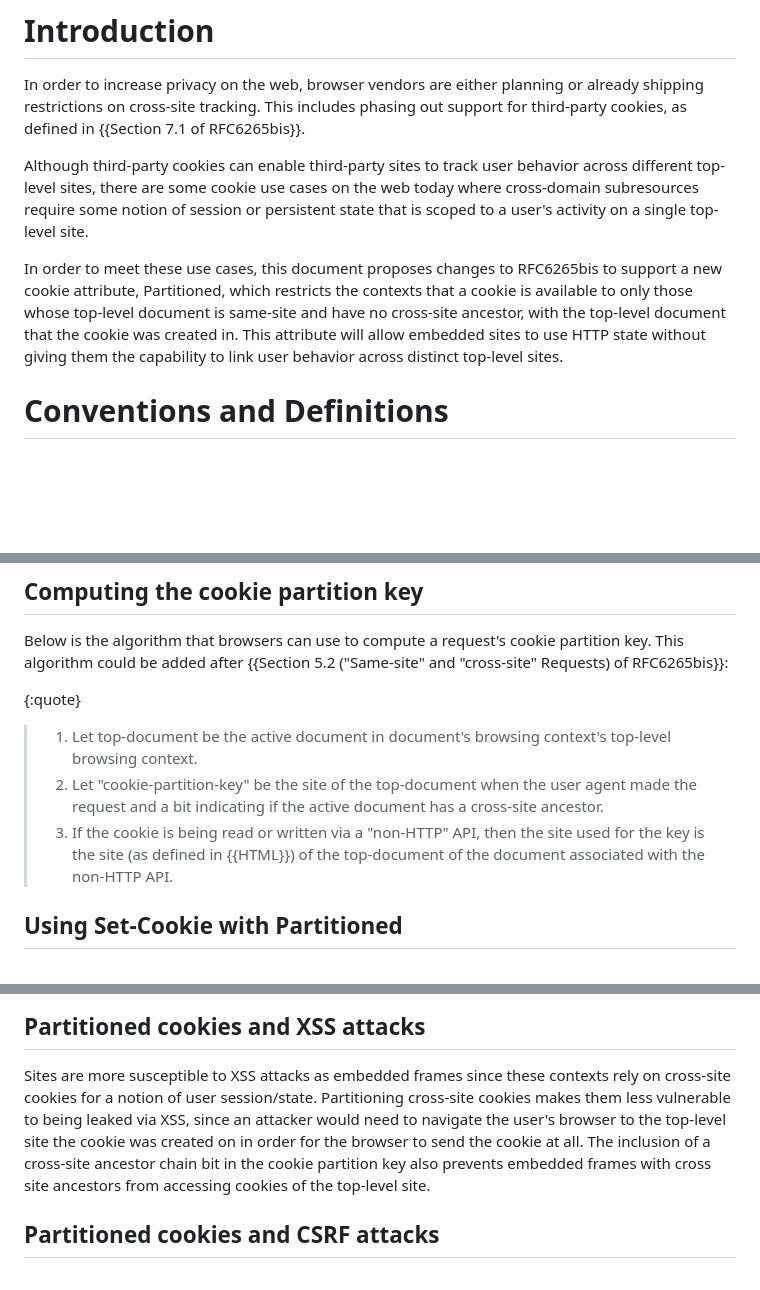
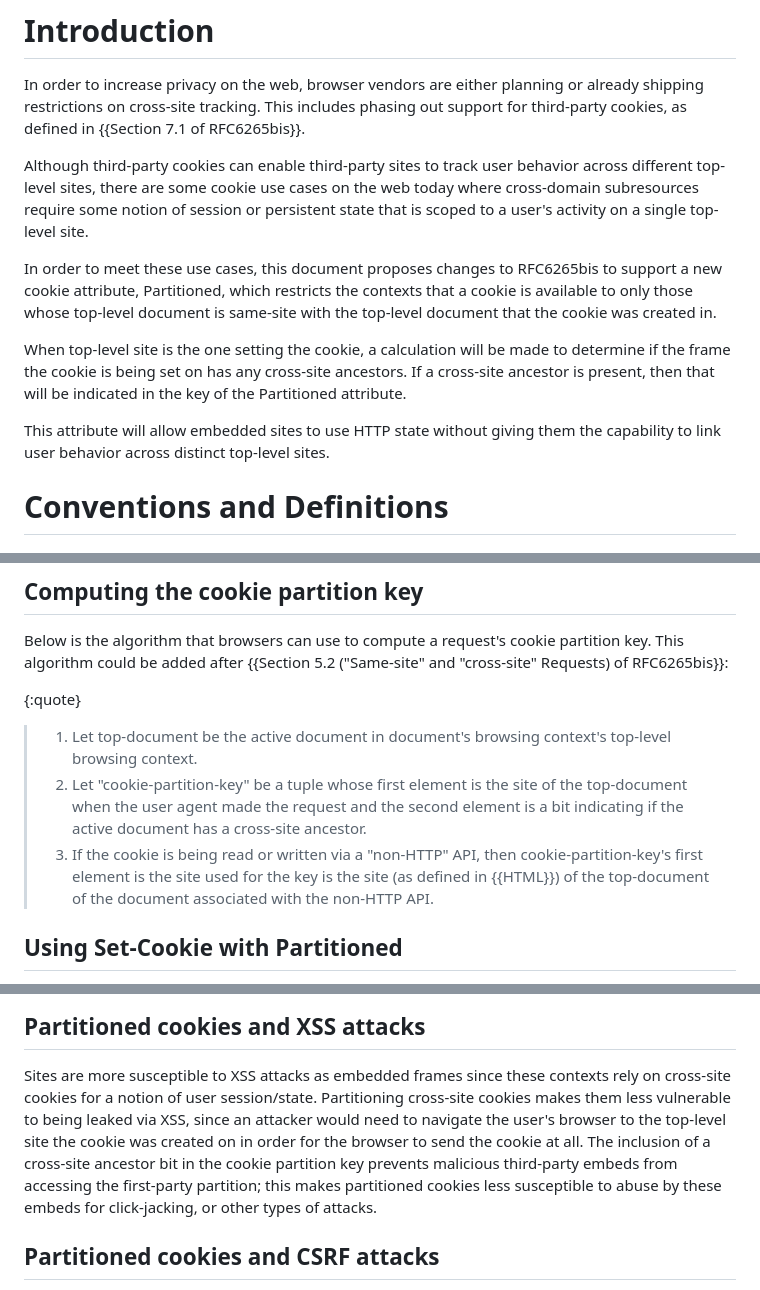
Before and after one commit to explainers-by-googlers/CHIPS-spec, a Markdown page: draft-cutler-httpbis-partitioned-cookies.md, 3 parts joined by grey strips. GitHub-like rendering; blank space fills up the shorter version.

Commit message:
Updates based on pr review.

```diff
--- a/draft-cutler-httpbis-partitioned-cookies.md
+++ b/draft-cutler-httpbis-partitioned-cookies.md
@@ -65,7 +65,10 @@ In order to increase privacy on the web, browser vendors are either planning or
 
 Although third-party cookies can enable third-party sites to track user behavior across different top-level sites, there are some cookie use cases on the web today where cross-domain subresources require some notion of session or persistent state that is scoped to a user's activity on a single top-level site.
 
-In order to meet these use cases, this document proposes changes to RFC6265bis to support a new cookie attribute, Partitioned, which restricts the contexts that a cookie is available to only those whose top-level document is same-site and have no cross-site ancestor, with the top-level document that the cookie was created in.
+In order to meet these use cases, this document proposes changes to RFC6265bis to support a new cookie attribute, Partitioned, which restricts the contexts that a cookie is available to only those whose top-level document is same-site with the top-level document that the cookie was created in.
+
+When top-level site is the one setting the cookie, a calculation will be made to determine if the frame the cookie is being set on has any cross-site ancestors. If a cross-site ancestor is present, then that will be indicated in the key of the Partitioned attribute.
+
 This attribute will allow embedded sites to use HTTP state without giving them the capability to link user behavior across distinct top-level sites.
 
 
@@ -85,8 +88,8 @@ This algorithm could be added after {{Section 5.2 ("Same-site" and "cross-site"
 
 {:quote}
 > 1. Let top-document be the active document in document's browsing context's top-level browsing context.
-> 2. Let "cookie-partition-key" be the site of the top-document when the user agent made the request and a bit indicating if the active document has a cross-site ancestor.
-> 3. If the cookie is being read or written via a "non-HTTP" API, then the site used for the key is the site (as defined in {{HTML}}) of the top-document of the document associated with the non-HTTP API.
+> 2. Let "cookie-partition-key" be a tuple whose first element is the site of the top-document when the user agent made the request and the second element is a bit indicating if the active document has a cross-site ancestor.
+> 3. If the cookie is being read or written via a "non-HTTP" API, then cookie-partition-key's first element is the site used for the key is the site (as defined in {{HTML}}) of the top-document of the document associated with the non-HTTP API.
 
 ## Using Set-Cookie with Partitioned
 
@@ -133,7 +136,8 @@ This proposal takes the opportunity of defining the semantics of a new cookie at
 ## Partitioned cookies and XSS attacks
 
 Sites are more susceptible to XSS attacks as embedded frames since these contexts rely on cross-site cookies for a notion of user session/state.
-Partitioning cross-site cookies makes them less vulnerable to being leaked via XSS, since an attacker would need to navigate the user's browser to the top-level site the cookie was created on in order for the browser to send the cookie at all. The inclusion of a cross-site ancestor chain bit in the cookie partition key also prevents embedded frames with cross site ancestors from accessing cookies of the top-level site.
+Partitioning cross-site cookies makes them less vulnerable to being leaked via XSS, since an attacker would need to navigate the user's browser to the top-level site the cookie was created on in order for the browser to send the cookie at all.
+The inclusion of a cross-site ancestor bit in the cookie partition key prevents malicious third-party embeds from accessing the first-party partition; this makes partitioned cookies less susceptible to abuse by these embeds for click-jacking, or other types of attacks.
 
 ## Partitioned cookies and CSRF attacks
 
```
Also changed, not shown: other parts of draft-cutler-httpbis-partitioned-cookies.md (+3 -3 lines).
